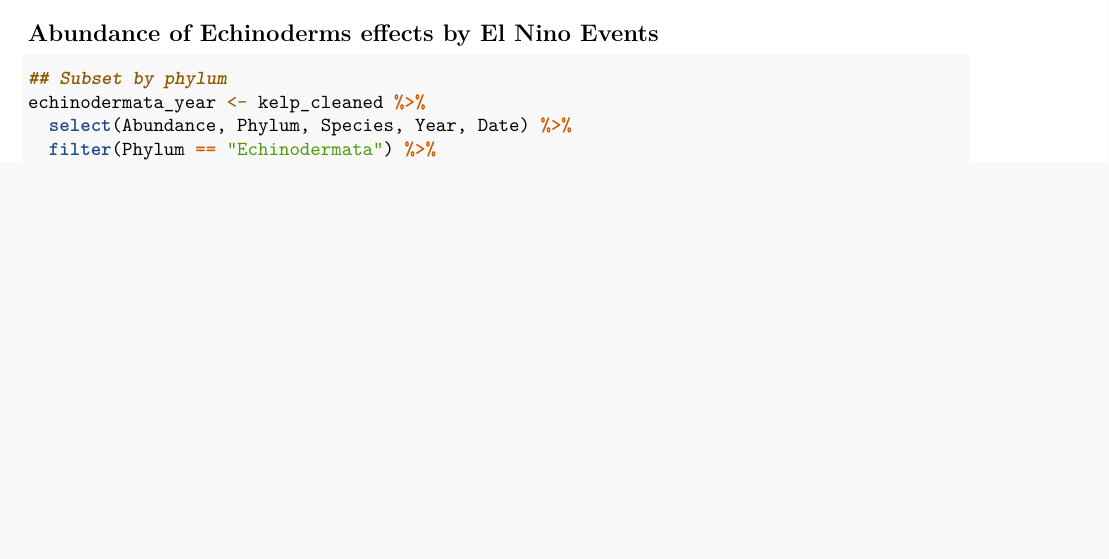
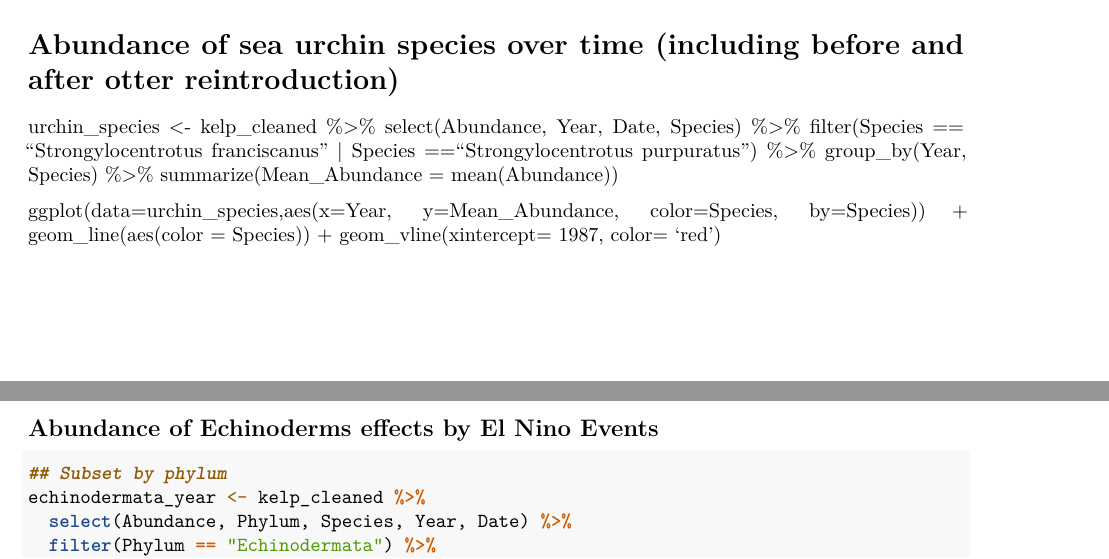
Before and after one commit to m-mednikova/Kelp-Ladies, an R Markdown document (Final Assignmnet.Rmd): part of page 2 of 4 before the commit and two parts of pages 2 and 3 of 4 after it, the two joined at a grey line, cut at the place of the change, the shorter picture padded with empty space. Rendered offline with R 4.5, knitr and Pandoc, then LaTeX, with nearby package versions; some code elsewhere in the file could not run offline.

Commit message:
Update Final Assignmnet.Rmd

````diff
--- a/Final Assignmnet.Rmd
+++ b/Final Assignmnet.Rmd
@@ -91,6 +91,20 @@ ggplot(data= echinodermata_year,
   labs(x= "Year", y= "Mean Annual Abundance")
 ```
 
+# Abundance of sea urchin species over time (including before and after otter reintroduction)
+urchin_species <- kelp_cleaned %>%
+select(Abundance, Year, Date, Species) %>%
+  filter(Species == "Strongylocentrotus franciscanus" |
+           Species =="Strongylocentrotus purpuratus") %>%
+  group_by(Year, Species) %>%
+  summarize(Mean_Abundance = mean(Abundance))
+
+ggplot(data=urchin_species,aes(x=Year, y=Mean_Abundance,
+                                color=Species, by=Species)) +
+  geom_line(aes(color = Species)) +
+  geom_vline(xintercept= 1987, color= 'red')
+
+
 ## Abundance of Echinoderms effects by El Nino Events
 ```{r Echinodermata affected EL Nino}
 ## Subset by phylum
````
